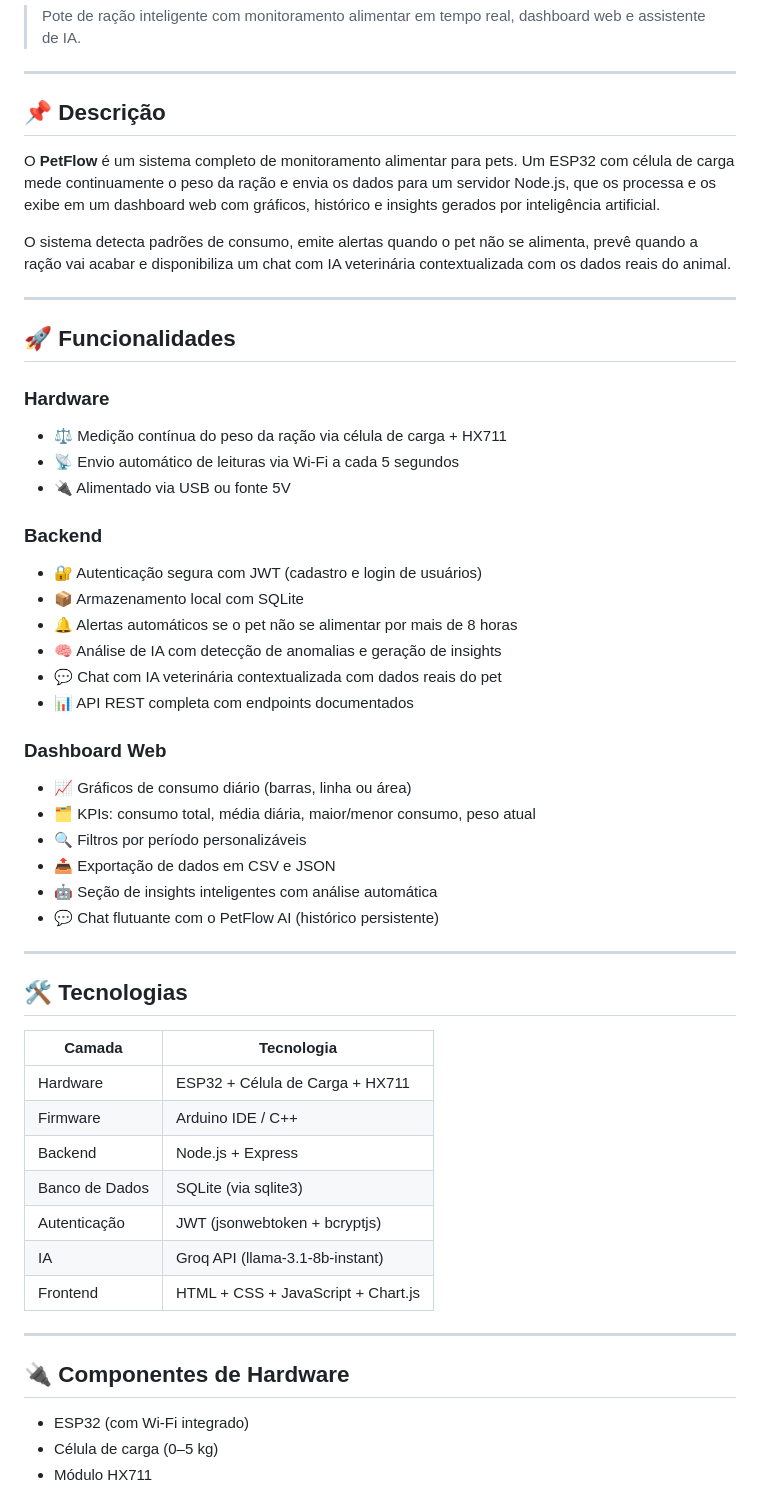
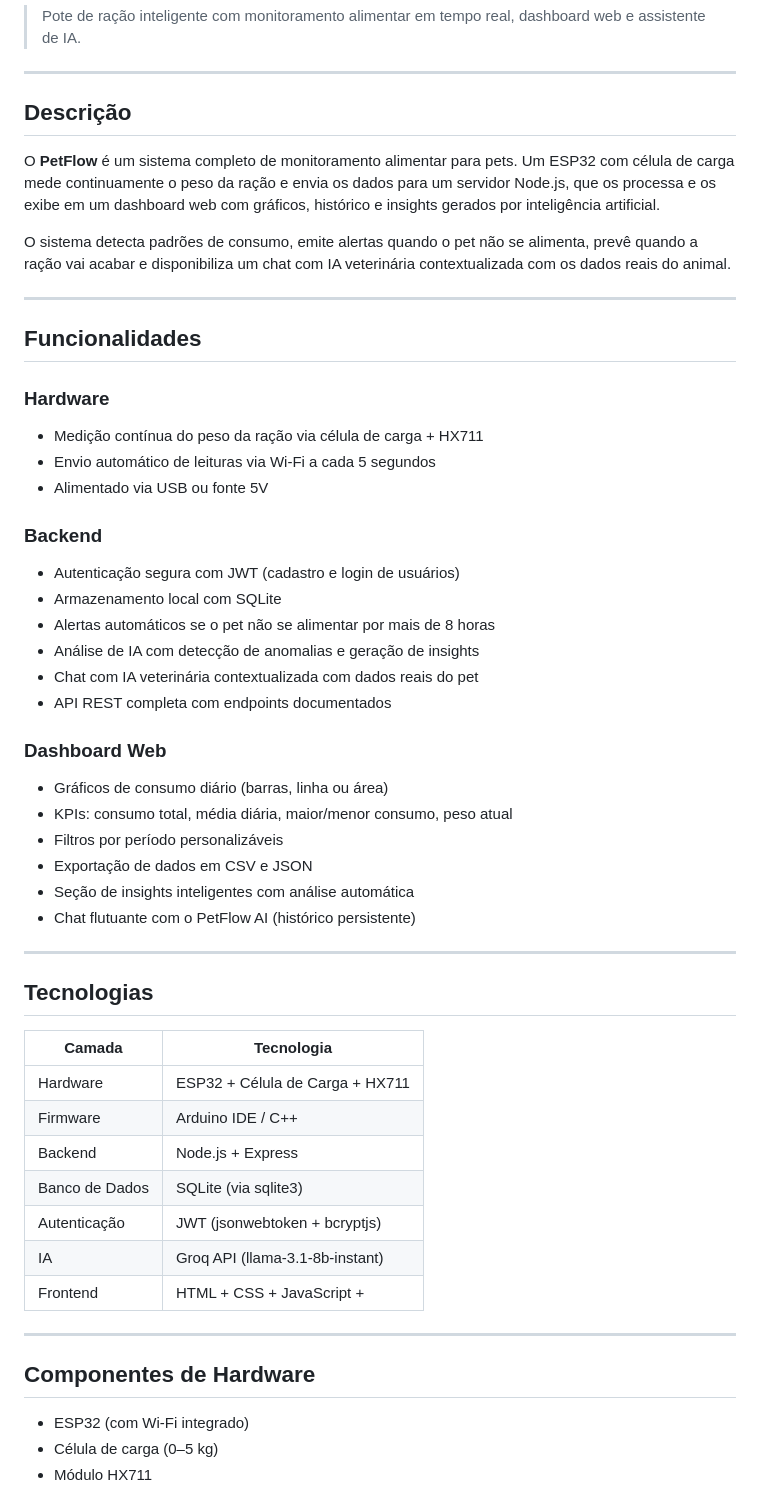
Before and after one commit to Euclides-Costa/PetFlow, a Markdown page: README.md, the part around one of its changes. Drawn GitHub-style.

```diff
--- a/README.md
+++ b/README.md
@@ -4,7 +4,7 @@
 
 ---
 
-## 📌 Descrição
+## Descrição
 
 O **PetFlow** é um sistema completo de monitoramento alimentar para pets. Um ESP32 com célula de carga mede continuamente o peso da ração e envia os dados para um servidor Node.js, que os processa e os exibe em um dashboard web com gráficos, histórico e insights gerados por inteligência artificial.
 
@@ -12,32 +12,32 @@ O sistema detecta padrões de consumo, emite alertas quando o pet não se alimen
 
 ---
 
-## 🚀 Funcionalidades
+## Funcionalidades
 
 ### Hardware
-- ⚖️ Medição contínua do peso da ração via célula de carga + HX711
-- 📡 Envio automático de leituras via Wi-Fi a cada 5 segundos
-- 🔌 Alimentado via USB ou fonte 5V
+-  Medição contínua do peso da ração via célula de carga + HX711
+-  Envio automático de leituras via Wi-Fi a cada 5 segundos
+-  Alimentado via USB ou fonte 5V
 
 ### Backend
-- 🔐 Autenticação segura com JWT (cadastro e login de usuários)
-- 📦 Armazenamento local com SQLite
-- 🔔 Alertas automáticos se o pet não se alimentar por mais de 8 horas
-- 🧠 Análise de IA com detecção de anomalias e geração de insights
-- 💬 Chat com IA veterinária contextualizada com dados reais do pet
-- 📊 API REST completa com endpoints documentados
+-  Autenticação segura com JWT (cadastro e login de usuários)
+-  Armazenamento local com SQLite
+-  Alertas automáticos se o pet não se alimentar por mais de 8 horas
+-  Análise de IA com detecção de anomalias e geração de insights
+-  Chat com IA veterinária contextualizada com dados reais do pet
+-  API REST completa com endpoints documentados
 
 ### Dashboard Web
-- 📈 Gráficos de consumo diário (barras, linha ou área)
-- 🗂️ KPIs: consumo total, média diária, maior/menor consumo, peso atual
-- 🔍 Filtros por período personalizáveis
-- 📤 Exportação de dados em CSV e JSON
-- 🤖 Seção de insights inteligentes com análise automática
-- 💬 Chat flutuante com o PetFlow AI (histórico persistente)
+-  Gráficos de consumo diário (barras, linha ou área)
+-  KPIs: consumo total, média diária, maior/menor consumo, peso atual
+-  Filtros por período personalizáveis
+-  Exportação de dados em CSV e JSON
+-  Seção de insights inteligentes com análise automática
+-  Chat flutuante com o PetFlow AI (histórico persistente)
 
 ---
 
-## 🛠️ Tecnologias
+##  Tecnologias
 
 | Camada | Tecnologia |
 |---|---|
@@ -47,11 +47,11 @@ O sistema detecta padrões de consumo, emite alertas quando o pet não se alimen
 | Banco de Dados | SQLite (via sqlite3) |
 | Autenticação | JWT (jsonwebtoken + bcryptjs) |
 | IA | Groq API (llama-3.1-8b-instant) |
-| Frontend | HTML + CSS + JavaScript + Chart.js |
+| Frontend | HTML + CSS + JavaScript +          |
 
 ---
 
-## 🔌 Componentes de Hardware
+##  Componentes de Hardware
 
 - ESP32 (com Wi-Fi integrado)
 - Célula de carga (0–5 kg)
```
Also changed, not shown: other parts of README.md (+9 -9 lines).
